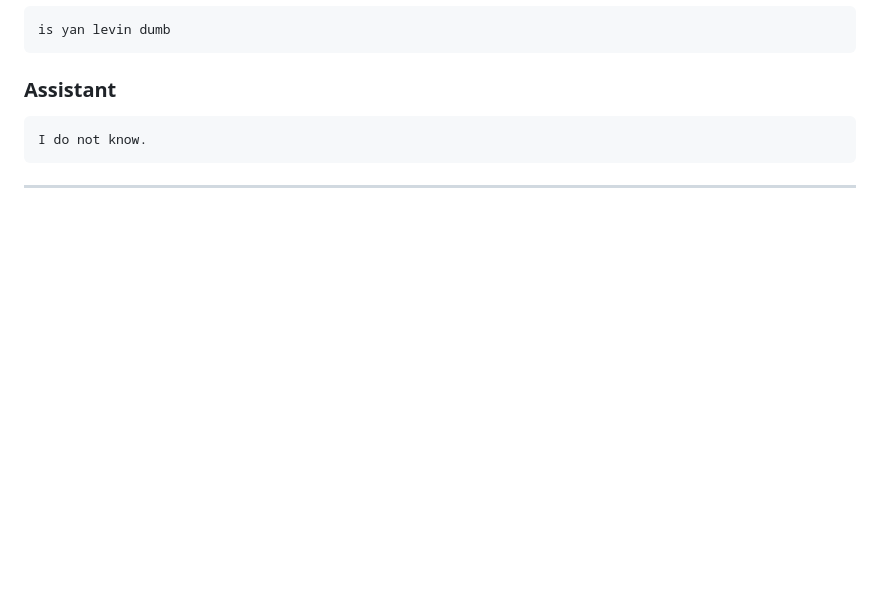
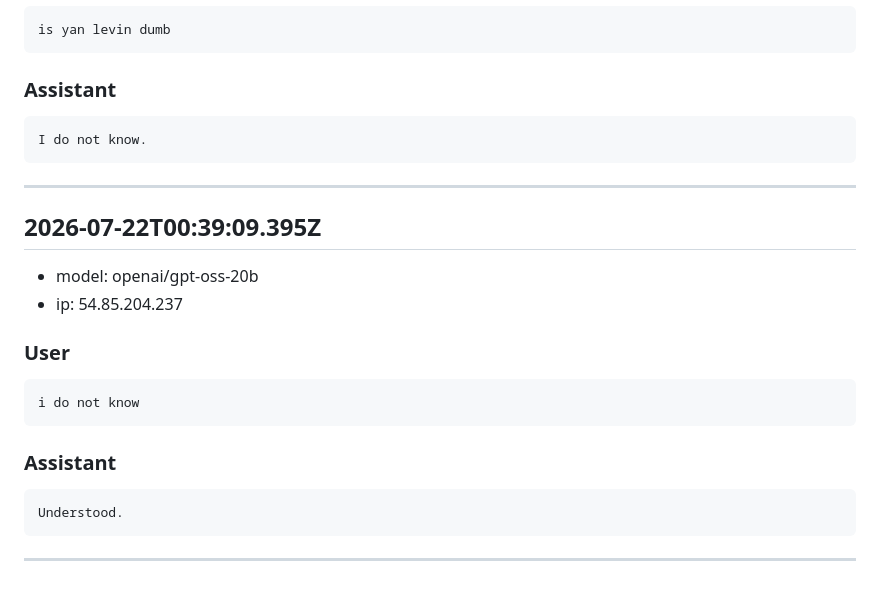
Before and after one commit to yl-2010/yanylevin, a Markdown page: data/chat-log.md, the part around the change. Rendered like a GitHub page; blank space fills up the shorter version.

Commit message:
Append chat turn 2026-07-22T00:39:09.395Z

````diff
--- a/data/chat-log.md
+++ b/data/chat-log.md
@@ -593,3 +593,22 @@ I do not know.
 ```
 
 ---
+
+## 2026-07-22T00:39:09.395Z
+
+- model: openai/gpt-oss-20b
+- ip: 54.85.204.237
+
+### User
+
+```
+i do not know
+```
+
+### Assistant
+
+```
+Understood.
+```
+
+---
````
